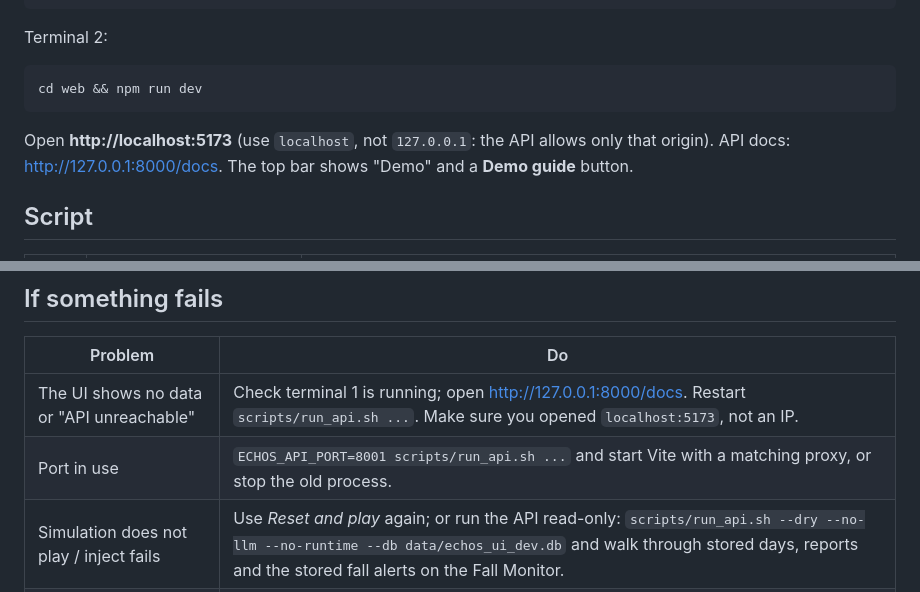
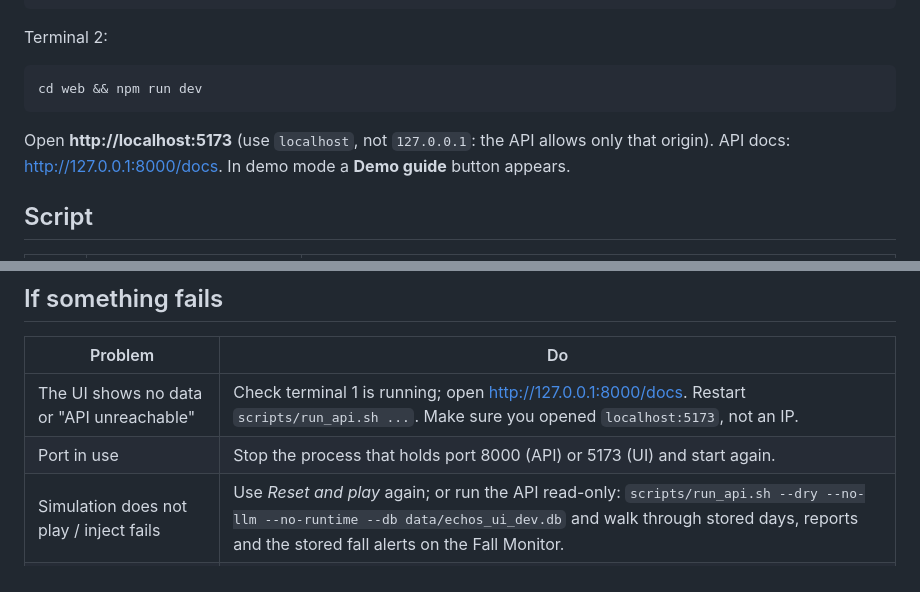
Before and after one commit to vihashni08/ECHOS, a Markdown page: docs/DEMO.md, 2 parts joined by grey strips. Drawn GitHub-style.

Commit message:
DEMO tweaks
Co-Authored-By: Claude Sonnet 5.5 <noreply@anthropic.com>

````diff
--- a/docs/DEMO.md
+++ b/docs/DEMO.md
@@ -13,7 +13,7 @@ Terminal 2:
 ```bash
 cd web && npm run dev
 ```
-Open **http://localhost:5173** (use `localhost`, not `127.0.0.1`: the API allows only that origin). API docs: http://127.0.0.1:8000/docs. The top bar shows "Demo" and a **Demo guide** button.
+Open **http://localhost:5173** (use `localhost`, not `127.0.0.1`: the API allows only that origin). API docs: http://127.0.0.1:8000/docs. In demo mode a **Demo guide** button appears.
 
 ## Script
 
@@ -33,7 +33,7 @@ Open **http://localhost:5173** (use `localhost`, not `127.0.0.1`: the API allows
 | Problem | Do |
 |---|---|
 | The UI shows no data or "API unreachable" | Check terminal 1 is running; open http://127.0.0.1:8000/docs. Restart `scripts/run_api.sh ...`. Make sure you opened `localhost:5173`, not an IP. |
-| Port in use | `ECHOS_API_PORT=8001 scripts/run_api.sh ...` and start Vite with a matching proxy, or stop the old process. |
+| Port in use | Stop the process that holds port 8000 (API) or 5173 (UI) and start again. |
 | Simulation does not play / inject fails | Use *Reset and play* again; or run the API read-only: `scripts/run_api.sh --dry --no-llm --no-runtime --db data/echos_ui_dev.db` and walk through stored days, reports and the stored fall alerts on the Fall Monitor. |
 | Kill step greyed out | The API was not started with `--demo`; restart it with `--demo`. Otherwise describe the recovery using `reports/metrics/kill_test.json` (detect 2.8 s, recover 3.9 s) and the fault-injection table in `reports/RESULTS.md`. |
 | Vite will not start | `cd web && npm ci`; or show the prebuilt screenshots (`node scripts/ui_screenshots.mjs` writes `web/screenshots/`) and the API docs page. |
````
